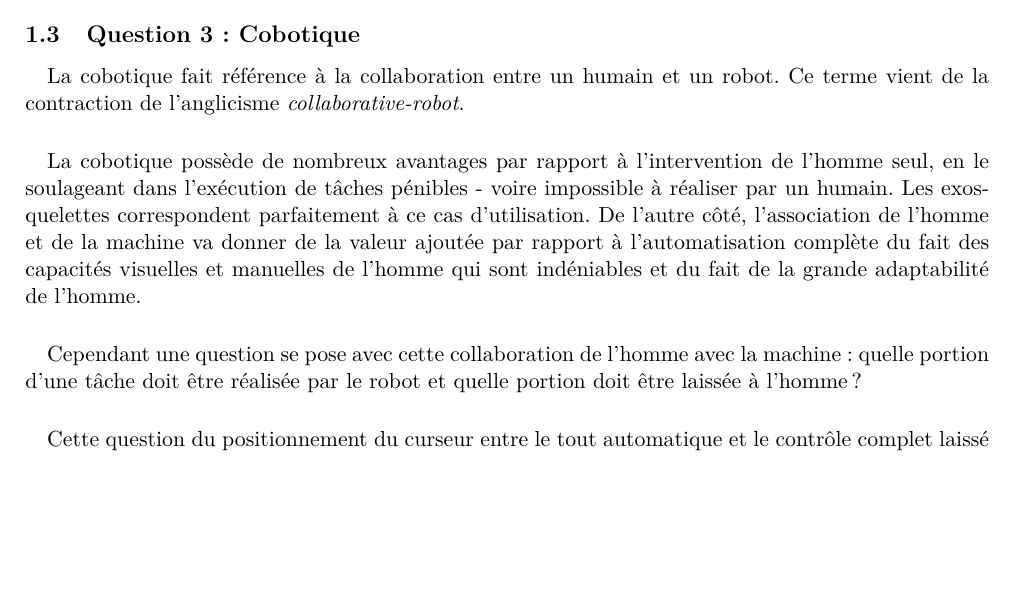
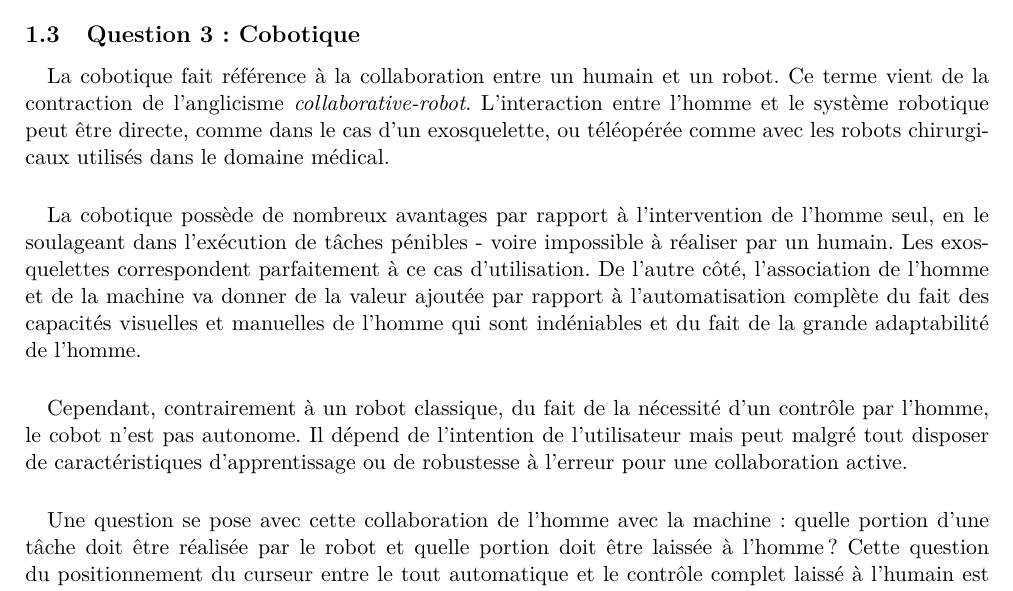
Before and after one commit to medrimonia/ProjetIHR, a LaTeX document (report/report.tex, which reads report/partieI.tex): part of page 5 of 12, cut so that both start at the same text, the shorter picture padded with empty space. Compiled offline with pdfLaTeX.

Commit message:
Cobotique

```diff
--- a/report/partieI.tex
+++ b/report/partieI.tex
@@ -91,6 +91,9 @@ de traitement automatisé par un programme.
 \paragraph{}
 La cobotique fait référence à la collaboration entre un humain et un robot.
 Ce terme vient de la contraction de l'anglicisme \emph{collaborative-robot}.
+L'interaction entre l'homme et le système robotique peut être directe, comme dans
+le cas d'un exosquelette, ou téléopérée comme avec les robots chirurgicaux
+utilisés dans le domaine médical.
 
 \paragraph{}
 La cobotique possède de nombreux avantages par rapport à l'intervention de
@@ -103,11 +106,15 @@ visuelles et manuelles de l'homme qui sont indéniables et du fait de la grande
 adaptabilité de l'homme.
 
 \paragraph{}
-Cependant une question se pose avec cette collaboration de l'homme avec la
+Cependant, contrairement à un robot classique, du fait de la nécessité d'un
+contrôle par l'homme, le cobot n'est pas autonome. Il dépend de l'intention de
+l'utilisateur mais peut malgré tout disposer de caractéristiques d'apprentissage
+ou de robustesse à l'erreur pour une collaboration active.
+
+\paragraph{}
+Une question se pose avec cette collaboration de l'homme avec la
 machine : quelle portion d'une tâche doit être réalisée par le robot et quelle
 portion doit être laissée à l'homme ?
-
-\paragraph{}
 Cette question du positionnement du curseur entre le tout automatique et le
 contrôle complet laissé à l'humain est déterminante lors de la conception d'un
 robot et doit être convenablement réfléchie afin d'obtenir au résultat optimal
```
